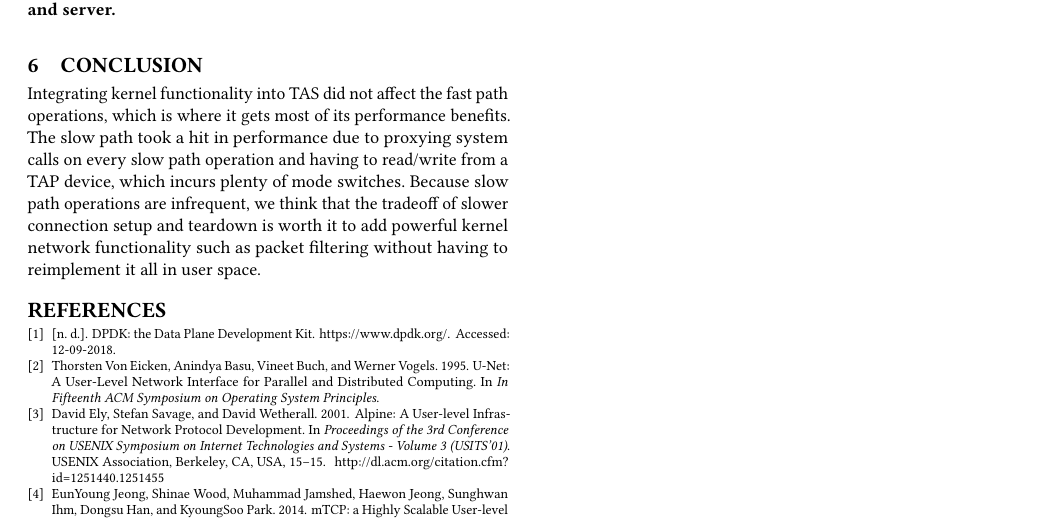
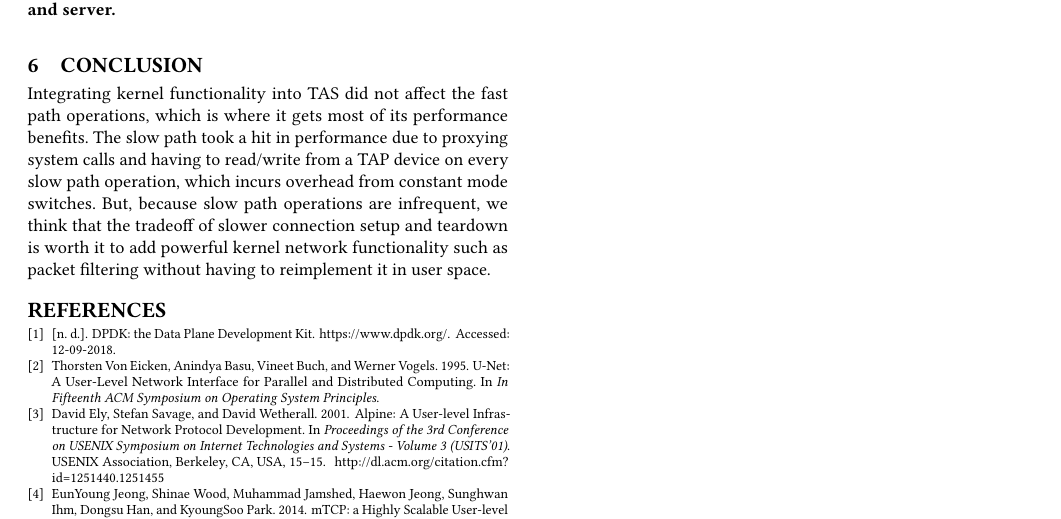
Before and after one commit to tstamler/tas-linux, a LaTeX paper (paper/paper.tex, which reads paper/sections/conclusion.tex): part of page 5 of 5, cut so that both start at the same text. Compiled offline with pdfLaTeX.

Commit message:
some small fixes

```diff
--- a/paper/sections/conclusion.tex
+++ b/paper/sections/conclusion.tex
@@ -5,9 +5,10 @@
 Integrating kernel functionality into TAS did not affect the fast path operations, which is where
 it gets most of its performance benefits.
 %*Slow path is hit, but is not frequent
-The slow path took a hit in performance due to proxying system calls on every slow path
-operation and having to read/write from a TAP device, which incurs plenty of mode switches.
+The slow path took a hit in performance due to proxying system calls and having to
+read/write from a TAP device on every slow path
+operation, which incurs overhead from constant mode switches.
 %*Goal was to add functionality, not increase performance
-Because slow path operations are infrequent, we think that the tradeoff of slower connection setup
+But, because slow path operations are infrequent, we think that the tradeoff of slower connection setup
 and teardown is worth it to add powerful kernel network functionality such as packet filtering without
-having to reimplement it all in user space.
+having to reimplement it in user space.
```
Also changed, not shown: paper/paper.tex (+1 -1 lines).
